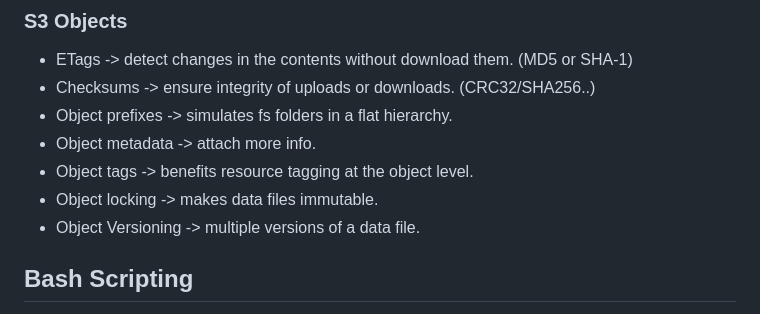
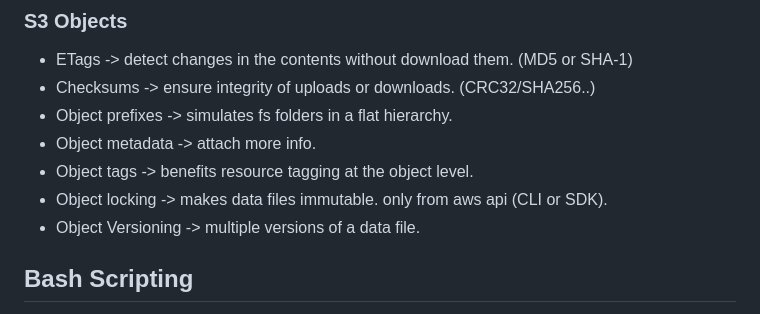
Before and after one commit to caldas479/AWS-Examples, a Markdown page: s3/README.md, the part around the change. GitHub-like rendering.

Commit message:
add s3 object locking

```diff
--- a/s3/README.md
+++ b/s3/README.md
@@ -95,7 +95,7 @@ S3 folders are zero-byte S3 objects with a name that ends in /
 - Object prefixes -> simulates fs folders in a flat hierarchy.
 - Object metadata -> attach more info.
 - Object tags -> benefits resource tagging at the object level.
-- Object locking -> makes data files immutable.
+- Object locking -> makes data files immutable. only from aws api (CLI or SDK).
 - Object Versioning -> multiple versions of a data file.
 
 
```
